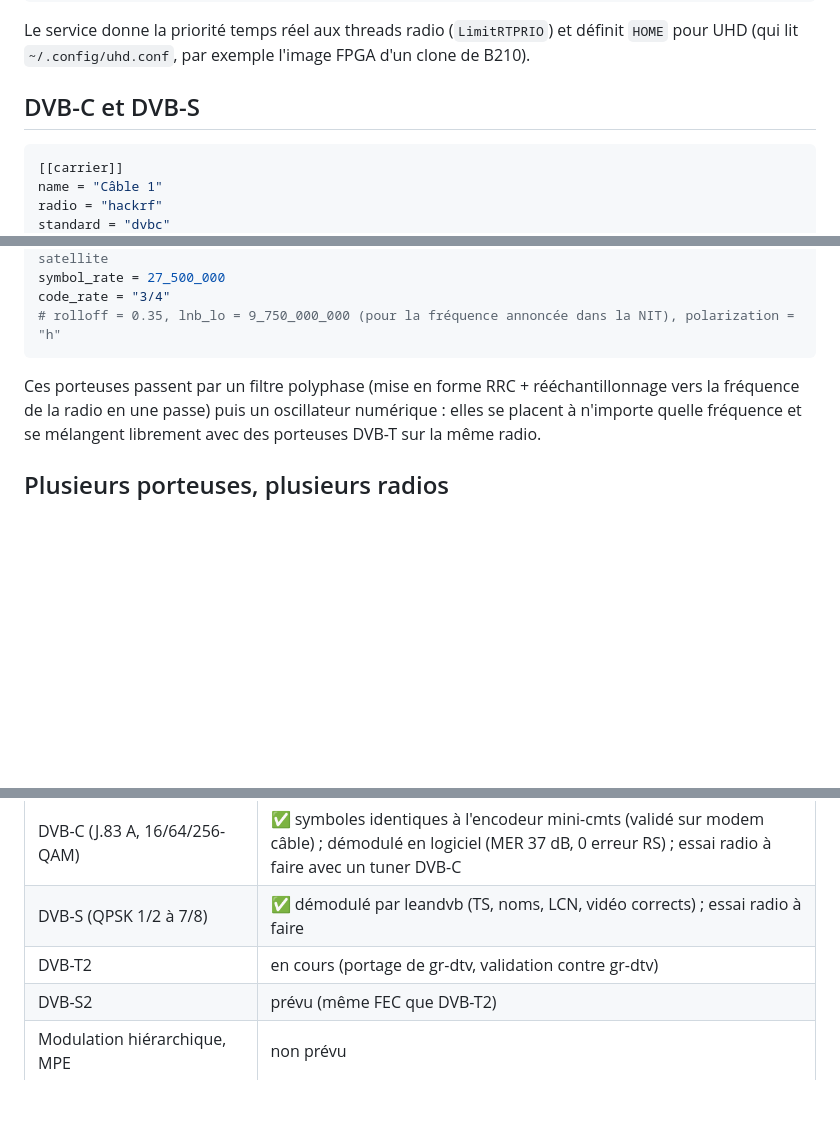
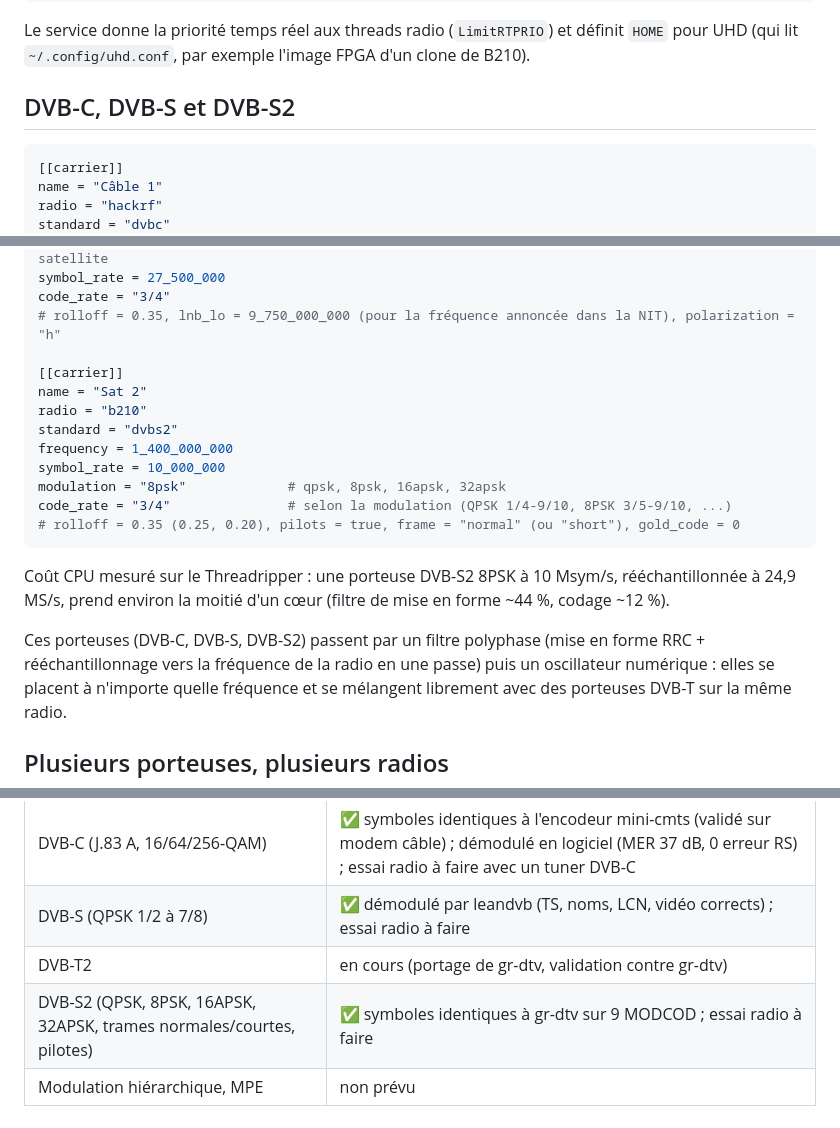
Before and after one commit to TrusterBSW/DVB-Tx, a Markdown page: README.fr.md, 3 parts joined by grey strips. Drawn GitHub-style; blank space fills up the shorter version.

Commit message:
Docs: DVB-S2
Co-Authored-By: Claude Opus 5.5 <noreply@anthropic.com>

````diff
--- a/README.fr.md
+++ b/README.fr.md
@@ -311,7 +311,7 @@ sudo systemctl enable --now dvbtx@salon   # autre instance : /etc/dvbtx/salon.to
 Le service donne la priorité temps réel aux threads radio (`LimitRTPRIO`) et définit `HOME` pour UHD
 (qui lit `~/.config/uhd.conf`, par exemple l'image FPGA d'un clone de B210).
 
-## DVB-C et DVB-S
+## DVB-C, DVB-S et DVB-S2
 
 ```toml
 [[carrier]]
@@ -331,9 +331,22 @@ frequency = 1_200_000_000       # fréquence intermédiaire (bande L) vue par le
 symbol_rate = 27_500_000
 code_rate = "3/4"
 # rolloff = 0.35, lnb_lo = 9_750_000_000 (pour la fréquence annoncée dans la NIT), polarization = "h"
+
+[[carrier]]
+name = "Sat 2"
+radio = "b210"
+standard = "dvbs2"
+frequency = 1_400_000_000
+symbol_rate = 10_000_000
+modulation = "8psk"             # qpsk, 8psk, 16apsk, 32apsk
+code_rate = "3/4"               # selon la modulation (QPSK 1/4-9/10, 8PSK 3/5-9/10, ...)
+# rolloff = 0.35 (0.25, 0.20), pilots = true, frame = "normal" (ou "short"), gold_code = 0
 ```
 
-Ces porteuses passent par un filtre polyphase (mise en forme RRC + rééchantillonnage vers la
+Coût CPU mesuré sur le Threadripper : une porteuse DVB-S2 8PSK à 10 Msym/s, rééchantillonnée à
+24,9 MS/s, prend environ la moitié d'un cœur (filtre de mise en forme ~44 %, codage ~12 %).
+
+Ces porteuses (DVB-C, DVB-S, DVB-S2) passent par un filtre polyphase (mise en forme RRC + rééchantillonnage vers la
 fréquence de la radio en une passe) puis un oscillateur numérique : elles se placent à n'importe
 quelle fréquence et se mélangent librement avec des porteuses DVB-T sur la même radio.
 
@@ -378,7 +391,7 @@ Banc : Threadripper 2950X, Debian 12, sortie radio câblée vers une clé RTL283
 | DVB-C (J.83 A, 16/64/256-QAM) | ✅ symboles identiques à l'encodeur mini-cmts (validé sur modem câble) ; démodulé en logiciel (MER 37 dB, 0 erreur RS) ; essai radio à faire avec un tuner DVB-C |
 | DVB-S (QPSK 1/2 à 7/8) | ✅ démodulé par leandvb (TS, noms, LCN, vidéo corrects) ; essai radio à faire |
 | DVB-T2 | en cours (portage de gr-dtv, validation contre gr-dtv) |
-| DVB-S2 | prévu (même FEC que DVB-T2) |
+| DVB-S2 (QPSK, 8PSK, 16APSK, 32APSK, trames normales/courtes, pilotes) | ✅ symboles identiques à gr-dtv sur 9 MODCOD ; essai radio à faire |
 | Modulation hiérarchique, MPE | non prévu |
 
 ## Licence
````
Also changed, not shown: README.md (+4 -3 lines).
